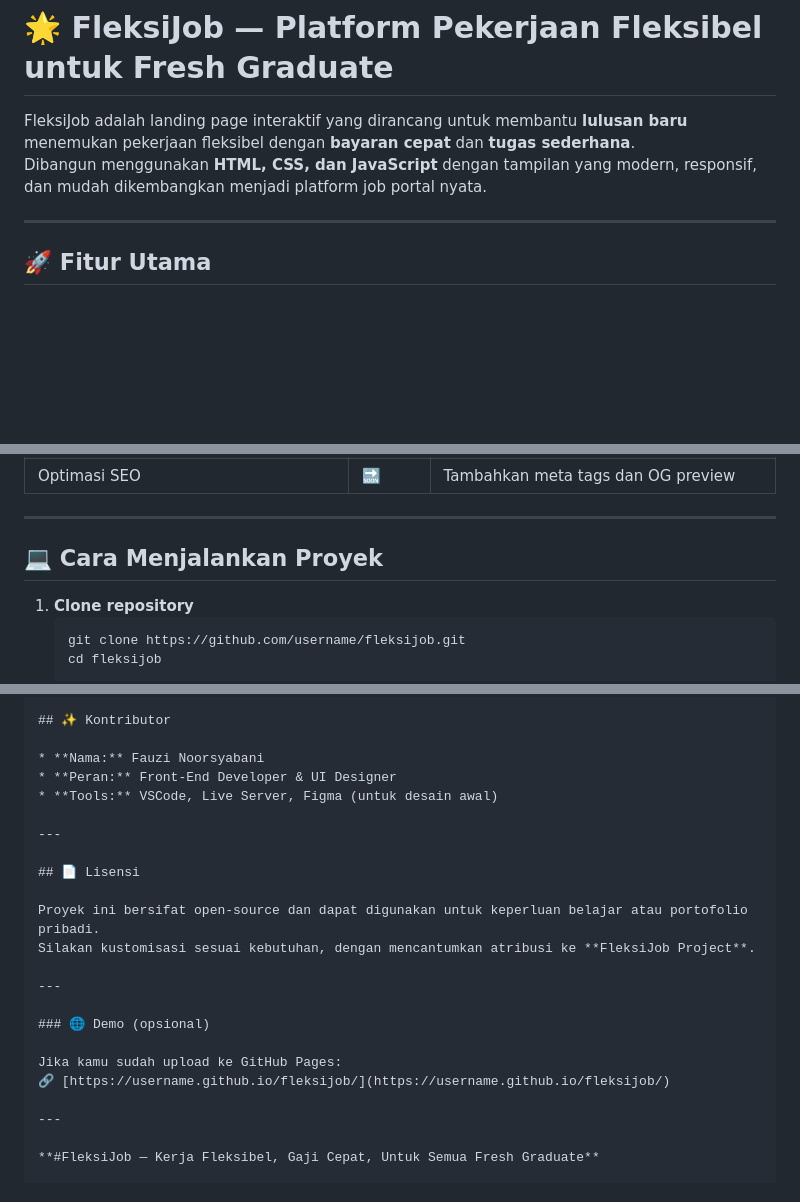
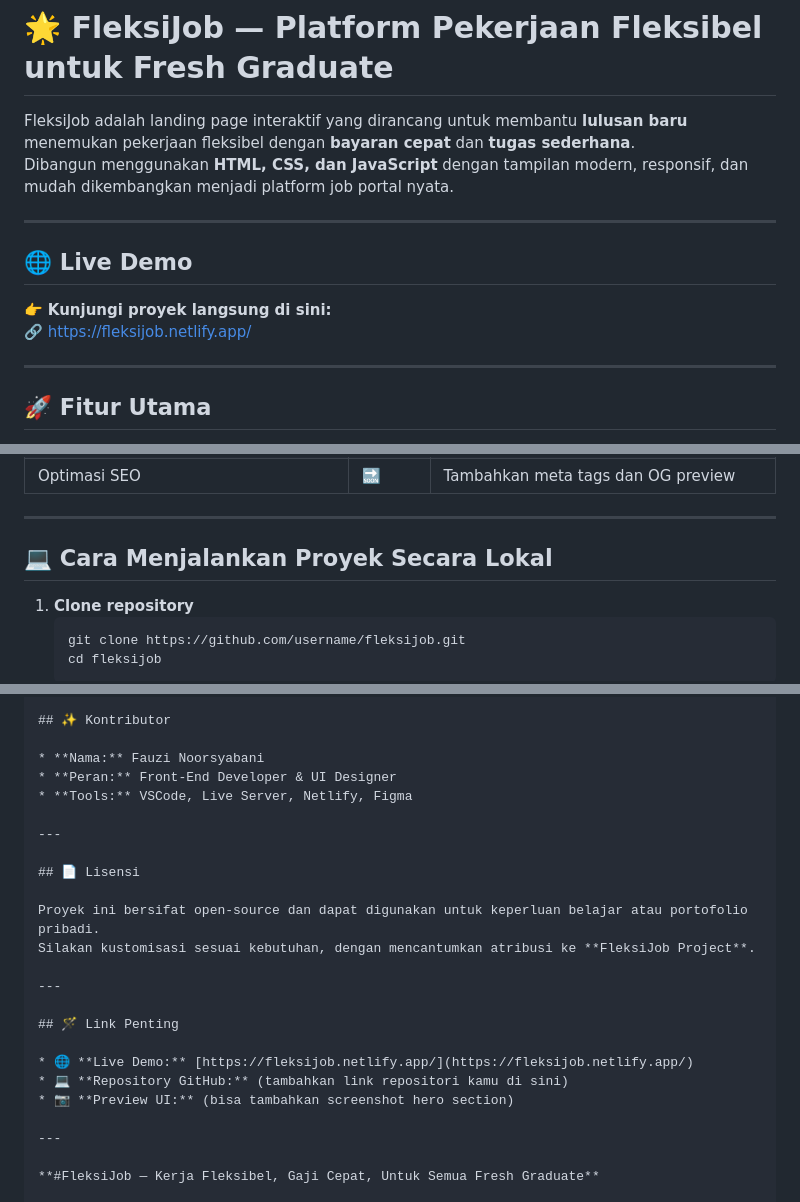
Before and after one commit to FauziNs/FleksiJob, a Markdown page: README.md, 3 parts joined by grey strips. Rendered like a GitHub page; blank space fills up the shorter version.

Commit message:
Update README.md dengan deskripsi fitur terbaru

````diff
--- a/README.md
+++ b/README.md
@@ -1,7 +1,14 @@
 # 🌟 FleksiJob — Platform Pekerjaan Fleksibel untuk Fresh Graduate
 
 FleksiJob adalah landing page interaktif yang dirancang untuk membantu **lulusan baru** menemukan pekerjaan fleksibel dengan **bayaran cepat** dan **tugas sederhana**.
-Dibangun menggunakan **HTML, CSS, dan JavaScript** dengan tampilan yang modern, responsif, dan mudah dikembangkan menjadi platform job portal nyata.
+Dibangun menggunakan **HTML, CSS, dan JavaScript** dengan tampilan modern, responsif, dan mudah dikembangkan menjadi platform job portal nyata.
+
+---
+
+## 🌐 Live Demo
+
+👉 **Kunjungi proyek langsung di sini:**
+🔗 [https://fleksijob.netlify.app/](https://fleksijob.netlify.app/)
 
 ---
 
@@ -99,7 +106,7 @@ FleksiJob/
 
 ---
 
-## 💻 Cara Menjalankan Proyek
+## 💻 Cara Menjalankan Proyek Secara Lokal
 
 1. **Clone repository**
    ```bash
@@ -138,7 +145,7 @@ Proyek ini dikembangkan sebagai latihan front-end untuk:
 
 * **Nama:** Fauzi Noorsyabani
 * **Peran:** Front-End Developer & UI Designer
-* **Tools:** VSCode, Live Server, Figma (untuk desain awal)
+* **Tools:** VSCode, Live Server, Netlify, Figma
 
 ---
 
@@ -149,10 +156,11 @@ Silakan kustomisasi sesuai kebutuhan, dengan mencantumkan atribusi ke **FleksiJo
 
 ---
 
-### 🌐 Demo (opsional)
+## 🪄 Link Penting
 
-Jika kamu sudah upload ke GitHub Pages:
-🔗 [https://username.github.io/fleksijob/](https://username.github.io/fleksijob/)
+* 🌐 **Live Demo:** [https://fleksijob.netlify.app/](https://fleksijob.netlify.app/)
+* 💻 **Repository GitHub:** (tambahkan link repositori kamu di sini)
+* 📷 **Preview UI:** (bisa tambahkan screenshot hero section)
 
 ---
 
````
Also changed, not shown: other parts of README.md (+7 -7 lines).
